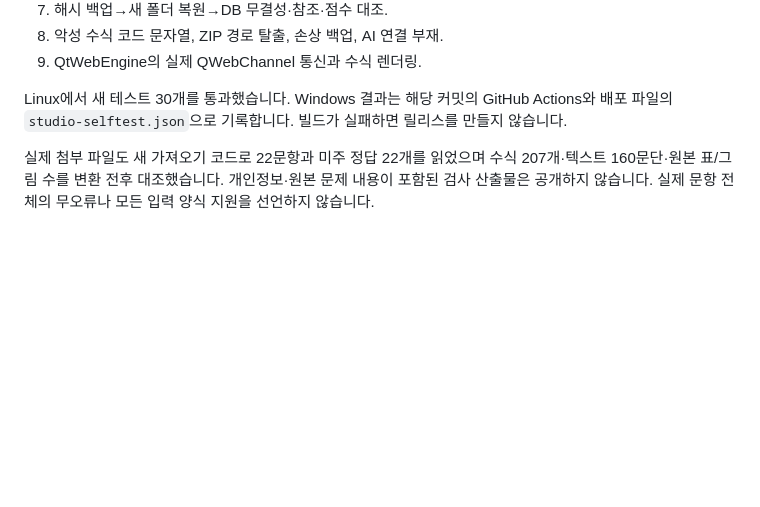
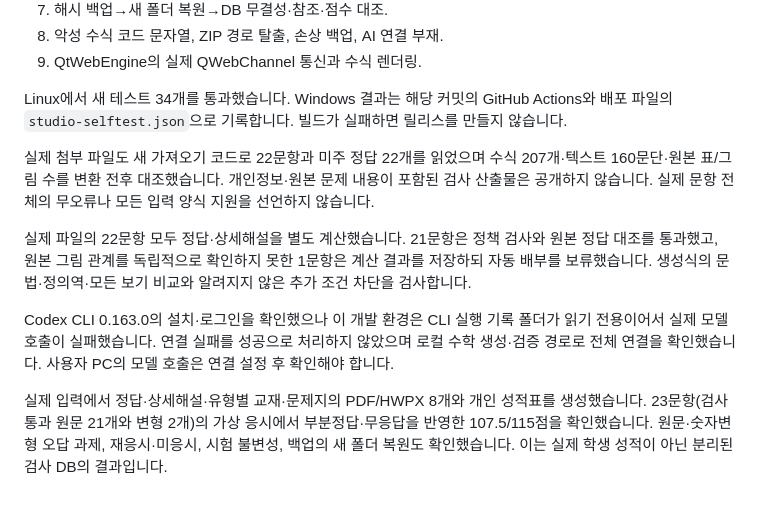
Before and after one commit to harrytim89-hong/harrytim, a Markdown page: docs/VALIDATION.md, the part around the change. Rendered like a GitHub page; blank space fills up the shorter version.

```diff
--- a/docs/VALIDATION.md
+++ b/docs/VALIDATION.md
@@ -16,6 +16,12 @@
 8. 악성 수식 코드 문자열, ZIP 경로 탈출, 손상 백업, AI 연결 부재.
 9. QtWebEngine의 실제 QWebChannel 통신과 수식 렌더링.
 
-Linux에서 새 테스트 30개를 통과했습니다. Windows 결과는 해당 커밋의 GitHub Actions와 배포 파일의 `studio-selftest.json`으로 기록합니다. 빌드가 실패하면 릴리스를 만들지 않습니다.
+Linux에서 새 테스트 34개를 통과했습니다. Windows 결과는 해당 커밋의 GitHub Actions와 배포 파일의 `studio-selftest.json`으로 기록합니다. 빌드가 실패하면 릴리스를 만들지 않습니다.
 
 실제 첨부 파일도 새 가져오기 코드로 22문항과 미주 정답 22개를 읽었으며 수식 207개·텍스트 160문단·원본 표/그림 수를 변환 전후 대조했습니다. 개인정보·원본 문제 내용이 포함된 검사 산출물은 공개하지 않습니다. 실제 문항 전체의 무오류나 모든 입력 양식 지원을 선언하지 않습니다.
+
+실제 파일의 22문항 모두 정답·상세해설을 별도 계산했습니다. 21문항은 정책 검사와 원본 정답 대조를 통과했고, 원본 그림 관계를 독립적으로 확인하지 못한 1문항은 계산 결과를 저장하되 자동 배부를 보류했습니다. 생성식의 문법·정의역·모든 보기 비교와 알려지지 않은 추가 조건 차단을 검사합니다.
+
+Codex CLI 0.163.0의 설치·로그인을 확인했으나 이 개발 환경은 CLI 실행 기록 폴더가 읽기 전용이어서 실제 모델 호출이 실패했습니다. 연결 실패를 성공으로 처리하지 않았으며 로컬 수학 생성·검증 경로로 전체 연결을 확인했습니다. 사용자 PC의 모델 호출은 연결 설정 후 확인해야 합니다.
+
+실제 입력에서 정답·상세해설·유형별 교재·문제지의 PDF/HWPX 8개와 개인 성적표를 생성했습니다. 23문항(검사 통과 원문 21개와 변형 2개)의 가상 응시에서 부분정답·무응답을 반영한 107.5/115점을 확인했습니다. 원문·숫자변형 오답 과제, 재응시·미응시, 시험 불변성, 백업의 새 폴더 복원도 확인했습니다. 이는 실제 학생 성적이 아닌 분리된 검사 DB의 결과입니다.
```
Also changed, not shown: README.md (+2 -0 lines), docs/사용설명.md (+1 -1 lines), docs/images/studio.png (added), 10 other files.
